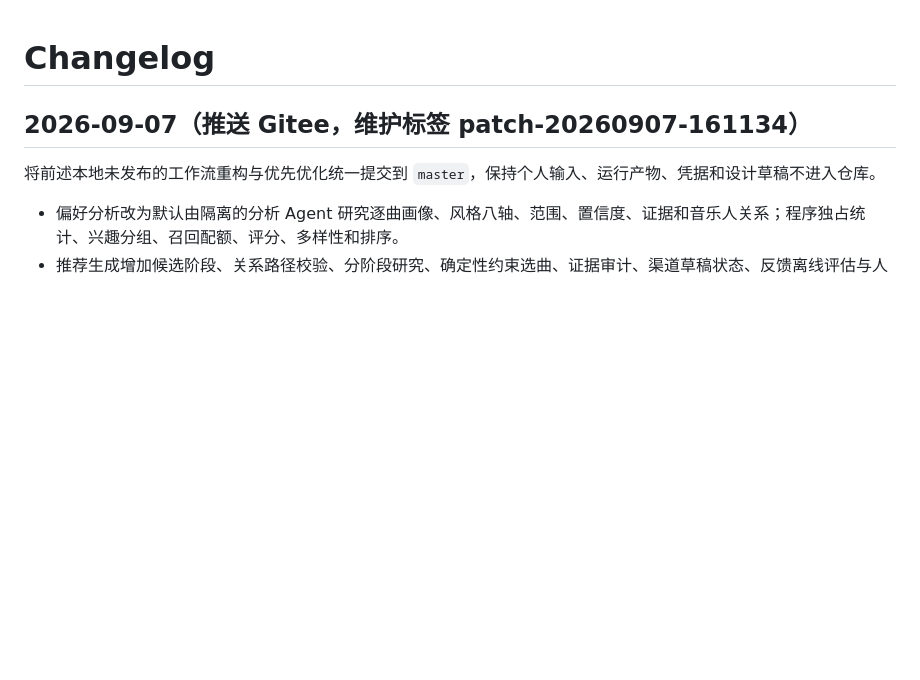
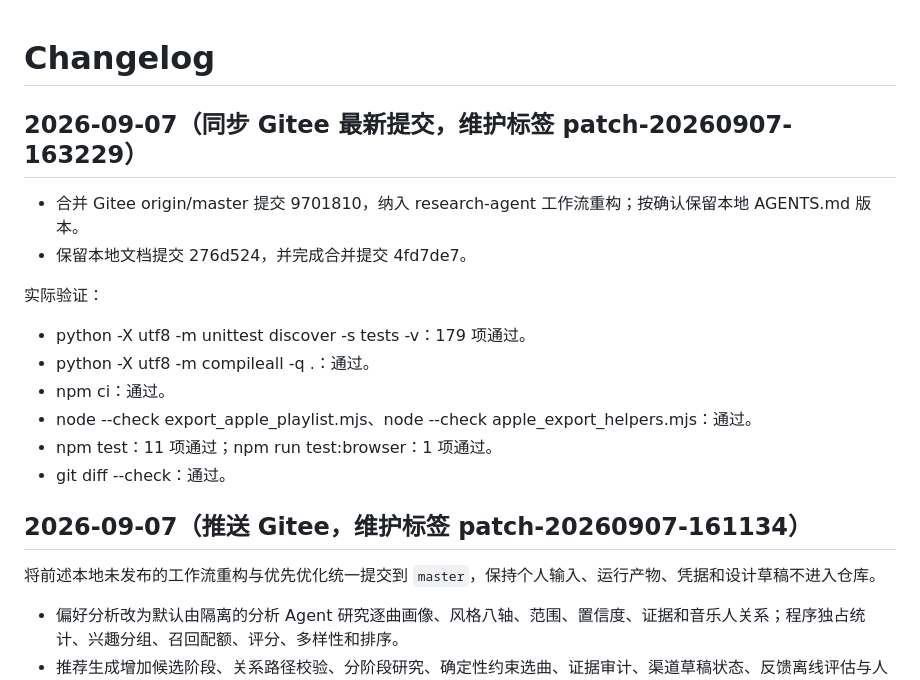
Before and after one commit to Hawkiethehawk/music-atlas, a Markdown page: CHANGELOG.md, the part around the change. Drawn GitHub-style; blank space fills up the shorter version.

Commit message:
docs: 记录 Gitee 同步维护

```diff
--- a/CHANGELOG.md
+++ b/CHANGELOG.md
@@ -1,4 +1,18 @@
 # Changelog
+
+## 2026-09-07（同步 Gitee 最新提交，维护标签 patch-20260907-163229）
+
+- 合并 Gitee origin/master 提交 9701810，纳入 research-agent 工作流重构；按确认保留本地 AGENTS.md 版本。
+- 保留本地文档提交 276d524，并完成合并提交 4fd7de7。
+
+实际验证：
+
+- python -X utf8 -m unittest discover -s tests -v：179 项通过。
+- python -X utf8 -m compileall -q .：通过。
+- npm ci：通过。
+- node --check export_apple_playlist.mjs、node --check apple_export_helpers.mjs：通过。
+- npm test：11 项通过；npm run test:browser：1 项通过。
+- git diff --check：通过。
 
 ## 2026-09-07（推送 Gitee，维护标签 patch-20260907-161134）
 
```
